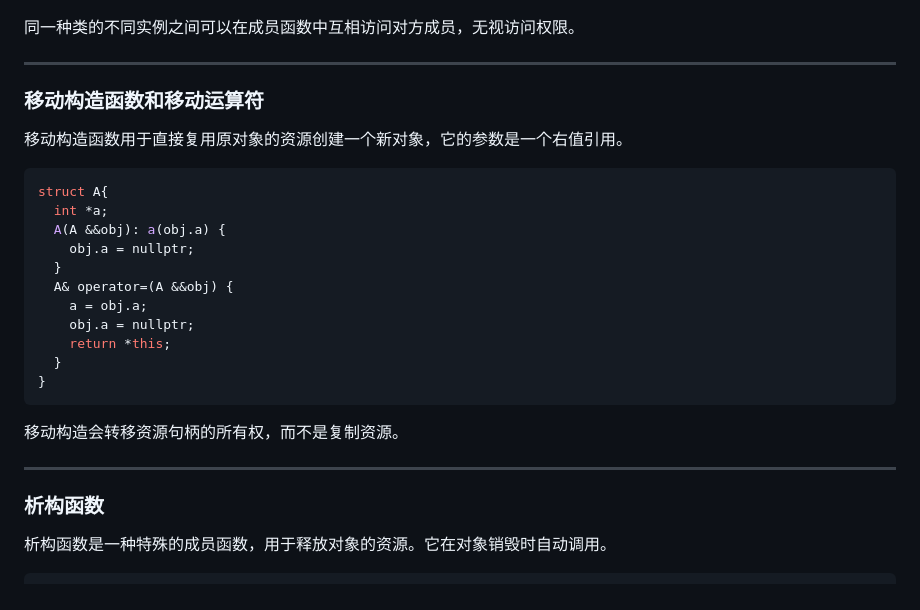
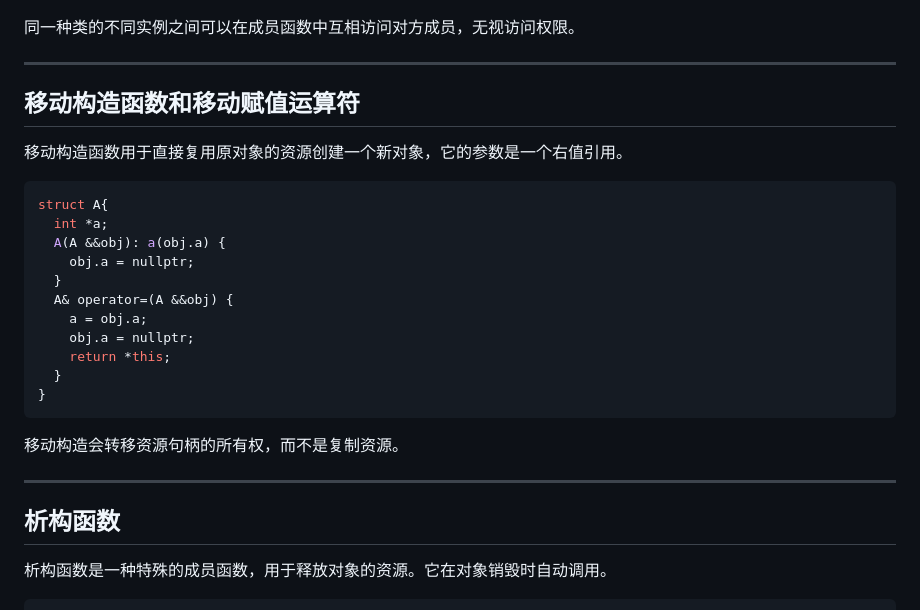
Before and after one commit to ARTINX/2025-Vision-Train-Lecture, a Markdown page: lecture/Lecture4/Lecture4.md, the part around the change printed below. Drawn GitHub-style.

```diff
--- a/lecture/Lecture4/Lecture4.md
+++ b/lecture/Lecture4/Lecture4.md
@@ -254,7 +235,7 @@ public:
 
 ---
 
-### 移动构造函数和移动运算符
+## 移动构造函数和移动赋值运算符
 
 移动构造函数用于直接复用原对象的资源创建一个新对象，它的参数是一个右值引用。
 
@@ -274,10 +255,9 @@ struct A{
 
 移动构造会转移资源句柄的所有权，而不是复制资源。
 
-
 ---
 
-### 析构函数
+## 析构函数
 
 析构函数是一种特殊的成员函数，用于释放对象的资源。它在对象销毁时自动调用。
 
```
Also changed, not shown: other parts of lecture/Lecture4/Lecture4.md (+34 -31 lines).
